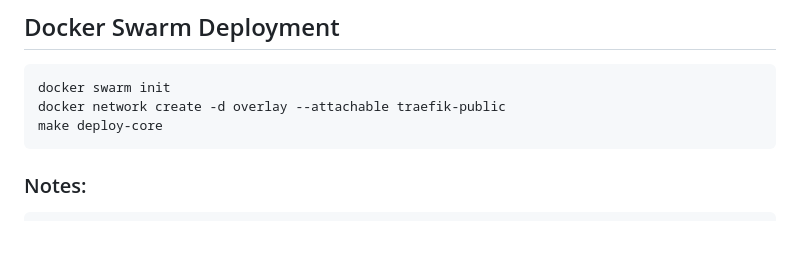
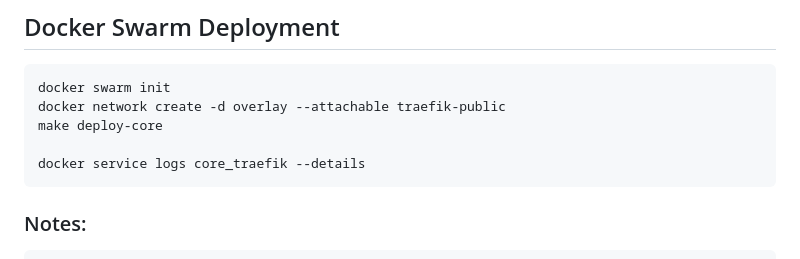
Before and after one commit to furyhawk/cloudy, a Markdown page: README.md, the part around the change. GitHub-like rendering; blank space fills up the shorter version.

````diff
--- a/README.md
+++ b/README.md
@@ -39,6 +39,8 @@ This simple project uses Traefik as a reverse proxy to a Streamlit application a
 docker swarm init
 docker network create -d overlay --attachable traefik-public
 make deploy-core
+
+docker service logs core_traefik --details
 ```
 
 ### Notes:
````
